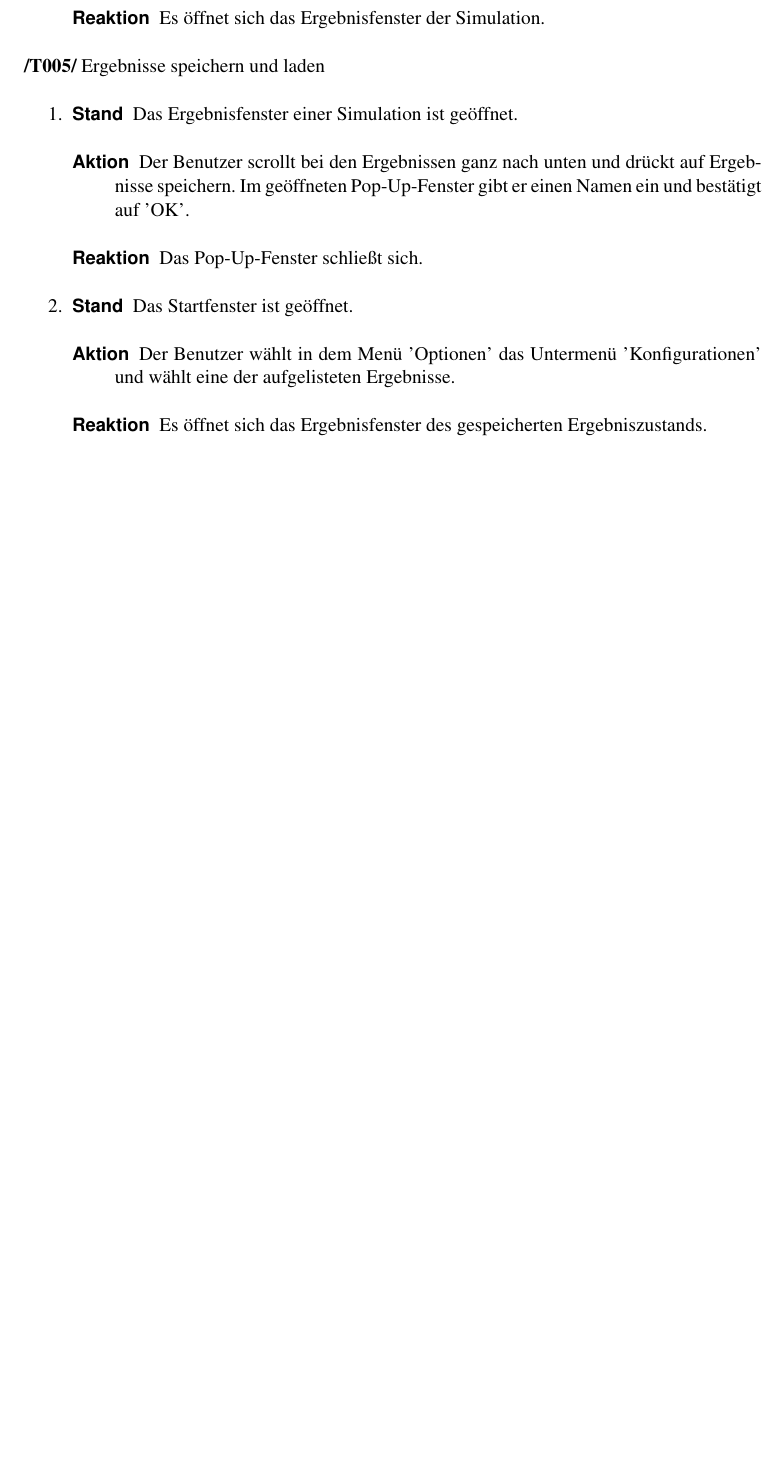
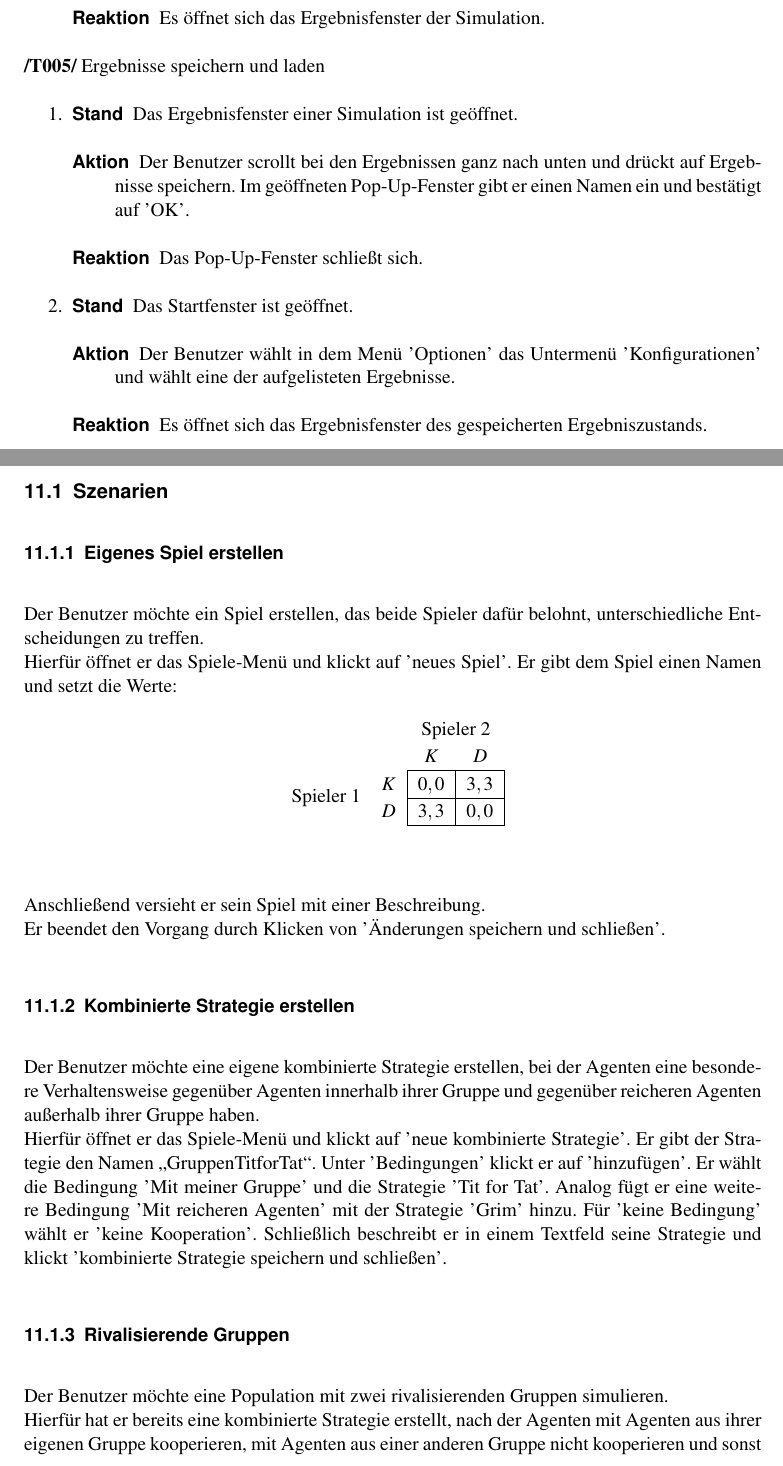
Before and after one commit to max-97/pse, a LaTeX document (Pflichtenheft/master.tex, which reads Pflichtenheft/11_Systemmodelle.tex): part of page 36 of 37 before the commit and two parts of pages 33 and 34 of 38 after it, the two joined at a grey line, cut so that both start at the same text, the shorter picture padded with empty space. Compiled offline with pdfLaTeX.

Commit message:
Systemmodelle aktualisiert und um Szenarien erweitert

```diff
--- /dev/null
+++ b/Pflichtenheft/11_Systemmodelle.tex
@@ -0,0 +1,28 @@
+\section{Systemmodelle}
+
+\subsection{Szenarien}
+
+\subsubsection{Eigenes Spiel erstellen}
+Der Benutzer möchte ein Spiel erstellen, das beide Spieler dafür belohnt, unterschiedliche Entscheidungen zu treffen.\\
+Hierfür öffnet er das Spiele-Menü und klickt auf 'neues Spiel'. Er gibt dem Spiel einen Namen und setzt die Werte:
+\begin{table}[H]
+\centering
+\setlength{\extrarowheight}{2pt}
+\begin{tabular}{cc|c|c|}
+  & \multicolumn{1}{c}{} & \multicolumn{2}{c}{Spieler $2$} \\
+  & \multicolumn{1}{c}{} & \multicolumn{1}{c}{$K$} & \multicolumn{1}{c}{$D$} \\\cline{3-4}
+  \multirow{2}*{Spieler $1$} & $K$ & $0,0$ & $3,3$ \\\cline{3-4}
+  & $D$ & $3,3$ & $0,0$ \\\cline{3-4}
+\end{tabular}
+\end{table}
+Anschließend versieht er sein Spiel mit einer Beschreibung.\\
+Er beendet den Vorgang durch Klicken von 'Änderungen speichern und schließen'.
+
+\subsubsection{Kombinierte Strategie erstellen}
+Der Benutzer möchte eine eigene kombinierte Strategie erstellen, bei der Agenten eine besondere Verhaltensweise gegenüber Agenten innerhalb ihrer Gruppe und gegenüber reicheren Agenten außerhalb ihrer Gruppe haben.\\
+Hierfür öffnet er das Spiele-Menü und klickt auf 'neue kombinierte Strategie'. Er gibt der Strategie den Namen "`GruppenTitforTat"'. Unter 'Bedingungen' klickt er auf 'hinzufügen'. Er wählt die Bedingung 'Mit meiner Gruppe' und die Strategie 'Tit for Tat'.
+Analog fügt er eine weitere Bedingung 'Mit reicheren Agenten' mit der Strategie 'Grim' hinzu. Für 'keine Bedingung' wählt er 'keine Kooperation'. Schließlich beschreibt er in einem Textfeld seine Strategie und klickt 'kombinierte Strategie speichern und schließen'.
+
+\subsubsection{Rivalisierende Gruppen}
+Der Benutzer möchte eine Population mit zwei rivalisierenden Gruppen simulieren.\\
+Hierfür hat er bereits eine kombinierte Strategie erstellt, nach der Agenten mit Agenten aus ihrer eigenen Gruppe kooperieren, mit Agenten aus einer anderen Gruppe nicht kooperieren und sonst 'Tit for Tat' spielen.\\
```
Also changed, not shown: Pflichtenheft/10_Systemmodelle.tex (deleted, +0 -25 lines), Pflichtenheft/10_Testfaelle.tex (renamed from Pflichtenheft/11_TestfaelleSzenarien.tex, +1 -2 lines), Pflichtenheft/master.tex (+2 -2 lines), Pflichtenheft/Anwendungsfalldiagramme/usecase_sswis+.png, Pflichtenheft/Anwendungsfalldiagramme/usecase_sswis.png, Pflichtenheft/11_Systemmodelle.tex (29 more changed lines).
